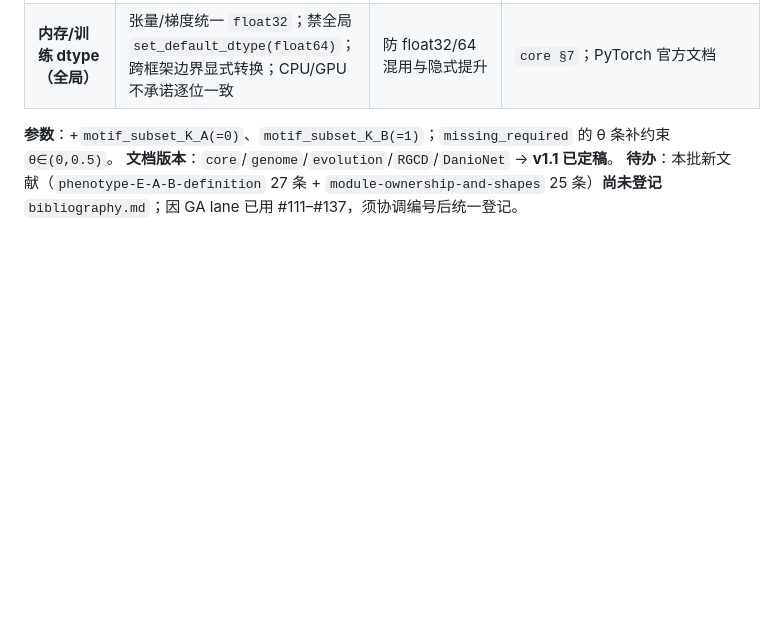
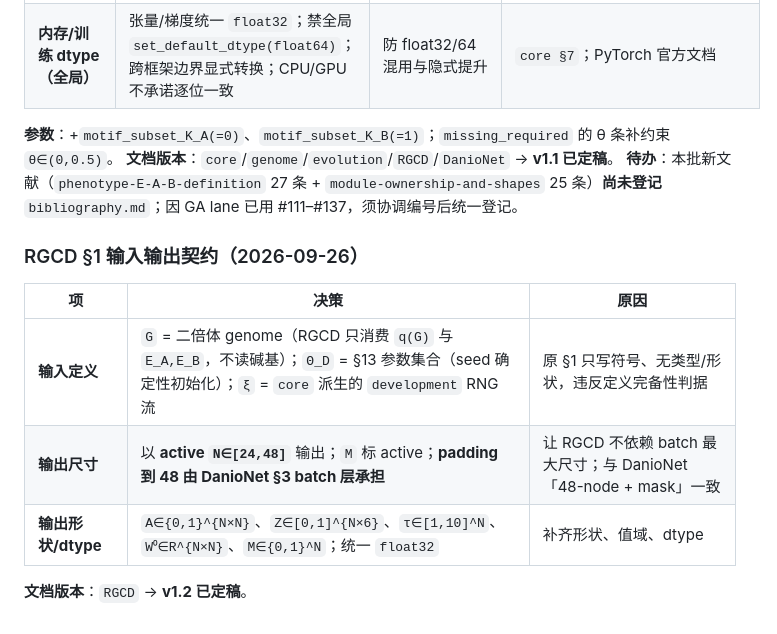
Before and after one commit to 54cwh/mathHackathon, a Markdown page: research/notes/契约决策记录.md, the part around the change. Rendered like a GitHub page; blank space fills up the shorter version.

Commit message:
docs(rgcd): §1 补输入输出契约（v1.2）
RGCD §1：定义 G（二倍体 genome，只消费 q(G)/E_A,E_B）、Θ_D（§13 参数集合）、ξ（core 派生 development RNG）；输出补形状/值域/dtype，active N∈[24,48]、M 标 active、padding 到 48 归 DanioNet §3；台账记一笔。

审查：make lint && make test 通过；仅两文件

```diff
--- a/research/notes/契约决策记录.md
+++ b/research/notes/契约决策记录.md
@@ -113,3 +113,13 @@
 **参数**：+`motif_subset_K_A(=0)`、`motif_subset_K_B(=1)`；`missing_required` 的 θ 条补约束 `θ∈(0,0.5)`。
 **文档版本**：`core`/`genome`/`evolution`/`RGCD`/`DanioNet` → **v1.1 已定稿**。
 **待办**：本批新文献（`phenotype-E-A-B-definition` 27 条 + `module-ownership-and-shapes` 25 条）**尚未登记** `bibliography.md`；因 GA lane 已用 #111–#137，须协调编号后统一登记。
+
+### RGCD §1 输入输出契约（2026-09-26）
+
+| 项 | 决策 | 原因 |
+|---|---|---|
+| **输入定义** | `G` = 二倍体 genome（RGCD 只消费 `q(G)` 与 `E_A,E_B`，不读碱基）；`Θ_D` = §13 参数集合（seed 确定性初始化）；`ξ` = `core` 派生的 `development` RNG 流 | 原 §1 只写符号、无类型/形状，违反定义完备性判据 |
+| **输出尺寸** | 以 **active `N∈[24,48]`** 输出；`M` 标 active；**padding 到 48 由 DanioNet §3 batch 层承担** | 让 RGCD 不依赖 batch 最大尺寸；与 DanioNet「48-node + mask」一致 |
+| **输出形状/dtype** | `A∈{0,1}^{N×N}`、`Z∈[0,1]^{N×6}`、`τ∈[1,10]^N`、`W⁰∈R^{N×N}`、`M∈{0,1}^N`；统一 `float32` | 补齐形状、值域、dtype |
+
+**文档版本**：`RGCD` → **v1.2 已定稿**。
```
Also changed, not shown: 1 other file.
